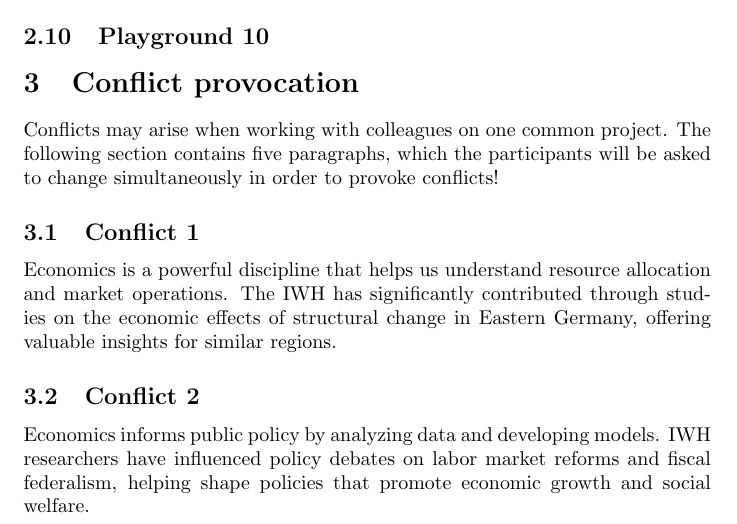
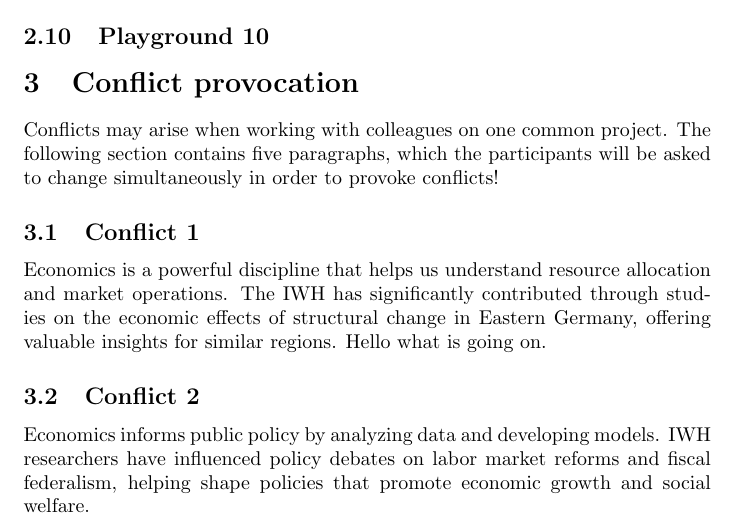
Before and after one commit to schultkr/TestOverleafSync-2, a LaTeX document (main.tex): part of page 3 of 4, cut so that both start at the same text. Compiled offline with pdfLaTeX.

Commit message:
Update main.tex

```diff
--- a/main.tex
+++ b/main.tex
@@ -85,6 +85,7 @@ Conflicts may arise when working with colleagues on one common project. The foll
 
 \subsection{Conflict 1}
 Economics is a powerful discipline that helps us understand resource allocation and market operations. The IWH has significantly contributed through studies on the economic effects of structural change in Eastern Germany, offering valuable insights for similar regions.
+Hello what is going on.
 
 \subsection{Conflict 2}
 Economics informs public policy by analyzing data and developing models. IWH researchers have influenced policy debates on labor market reforms and fiscal federalism, helping shape policies that promote economic growth and social welfare.
```
